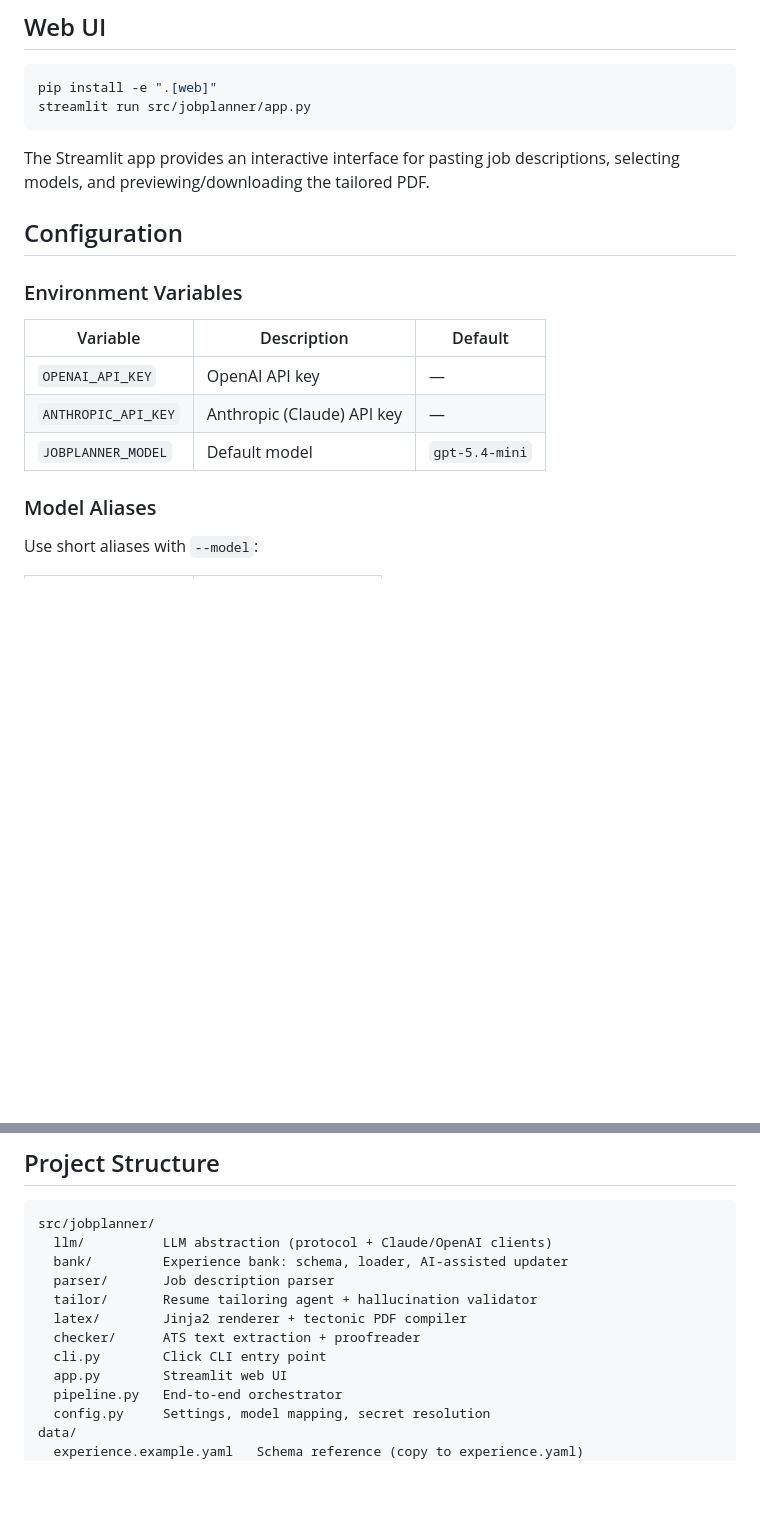
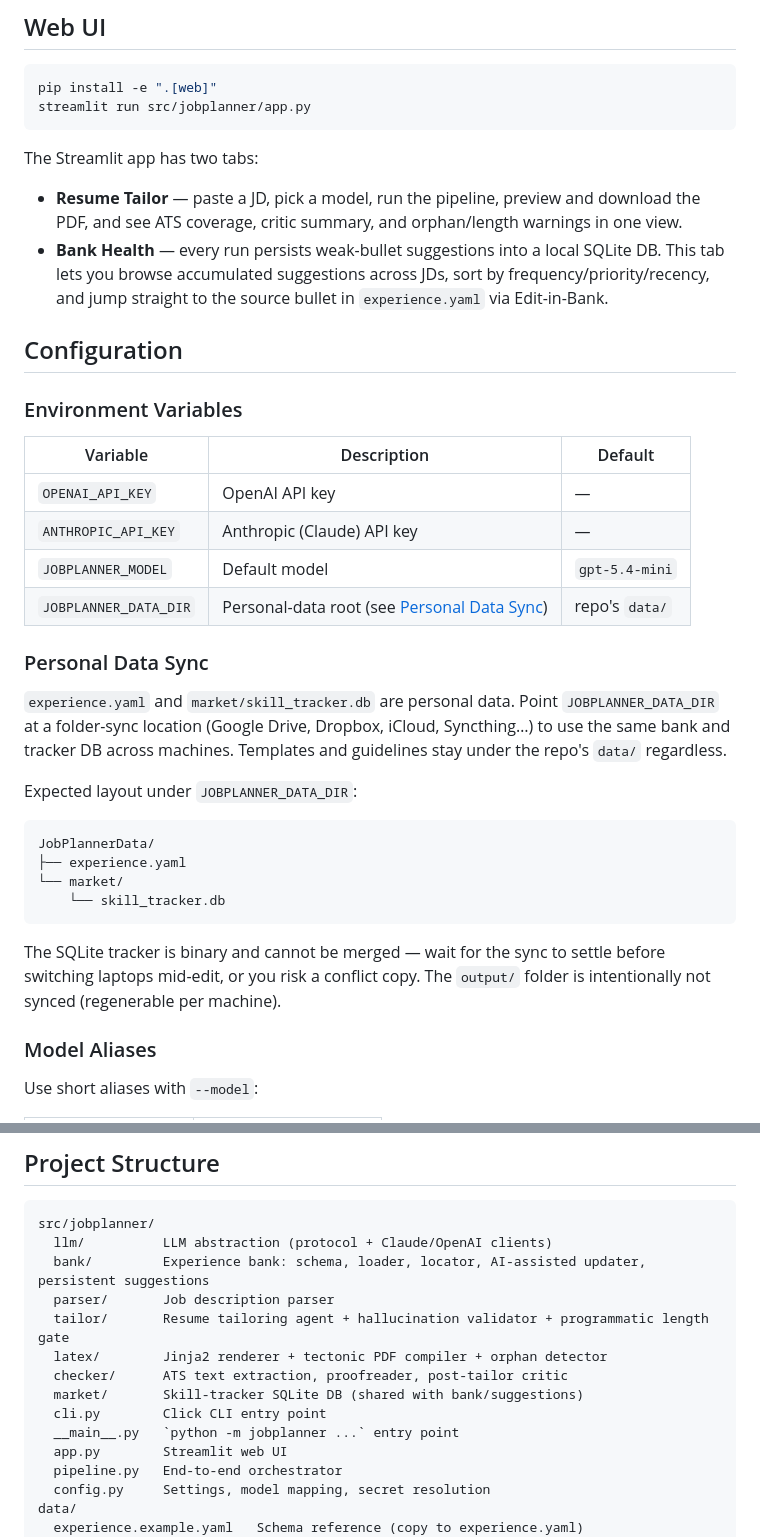
Before and after one commit to WilliamQD/TailorResume, a Markdown page: README.md, 2 parts joined by grey strips. GitHub-like rendering; blank space fills up the shorter version.

````diff
--- a/README.md
+++ b/README.md
@@ -113,7 +124,10 @@ pip install -e ".[web]"
 streamlit run src/jobplanner/app.py
 ```
 
-The Streamlit app provides an interactive interface for pasting job descriptions, selecting models, and previewing/downloading the tailored PDF.
+The Streamlit app has two tabs:
+
+- **Resume Tailor** — paste a JD, pick a model, run the pipeline, preview and download the PDF, and see ATS coverage, critic summary, and orphan/length warnings in one view.
+- **Bank Health** — every run persists weak-bullet suggestions into a local SQLite DB. This tab lets you browse accumulated suggestions across JDs, sort by frequency/priority/recency, and jump straight to the source bullet in `experience.yaml` via Edit-in-Bank.
 
 ## Configuration
 
@@ -124,6 +138,22 @@ The Streamlit app provides an interactive interface for pasting job descriptions
 | `OPENAI_API_KEY` | OpenAI API key | — |
 | `ANTHROPIC_API_KEY` | Anthropic (Claude) API key | — |
 | `JOBPLANNER_MODEL` | Default model | `gpt-5.4-mini` |
+| `JOBPLANNER_DATA_DIR` | Personal-data root (see [Personal Data Sync](#personal-data-sync)) | repo's `data/` |
+
+### Personal Data Sync
+
+`experience.yaml` and `market/skill_tracker.db` are personal data. Point `JOBPLANNER_DATA_DIR` at a folder-sync location (Google Drive, Dropbox, iCloud, Syncthing…) to use the same bank and tracker DB across machines. Templates and guidelines stay under the repo's `data/` regardless.
+
+Expected layout under `JOBPLANNER_DATA_DIR`:
+
+```
+JobPlannerData/
+├── experience.yaml
+└── market/
+    └── skill_tracker.db
+```
+
+The SQLite tracker is binary and cannot be merged — wait for the sync to settle before switching laptops mid-edit, or you risk a conflict copy. The `output/` folder is intentionally not synced (regenerable per machine).
 
 ### Model Aliases
 
@@ -156,12 +186,14 @@ Set-Secret -Name 'JP-claude-apikey' -Secret '<your-key>'
 ```
 src/jobplanner/
   llm/          LLM abstraction (protocol + Claude/OpenAI clients)
-  bank/         Experience bank: schema, loader, AI-assisted updater
+  bank/         Experience bank: schema, loader, locator, AI-assisted updater, persistent suggestions
   parser/       Job description parser
-  tailor/       Resume tailoring agent + hallucination validator
-  latex/        Jinja2 renderer + tectonic PDF compiler
-  checker/      ATS text extraction + proofreader
+  tailor/       Resume tailoring agent + hallucination validator + programmatic length gate
+  latex/        Jinja2 renderer + tectonic PDF compiler + orphan detector
+  checker/      ATS text extraction, proofreader, post-tailor critic
+  market/       Skill-tracker SQLite DB (shared with bank/suggestions)
   cli.py        Click CLI entry point
+  __main__.py   `python -m jobplanner ...` entry point
   app.py        Streamlit web UI
   pipeline.py   End-to-end orchestrator
   config.py     Settings, model mapping, secret resolution
````
Also changed, not shown: other parts of README.md (+16 -5 lines).
